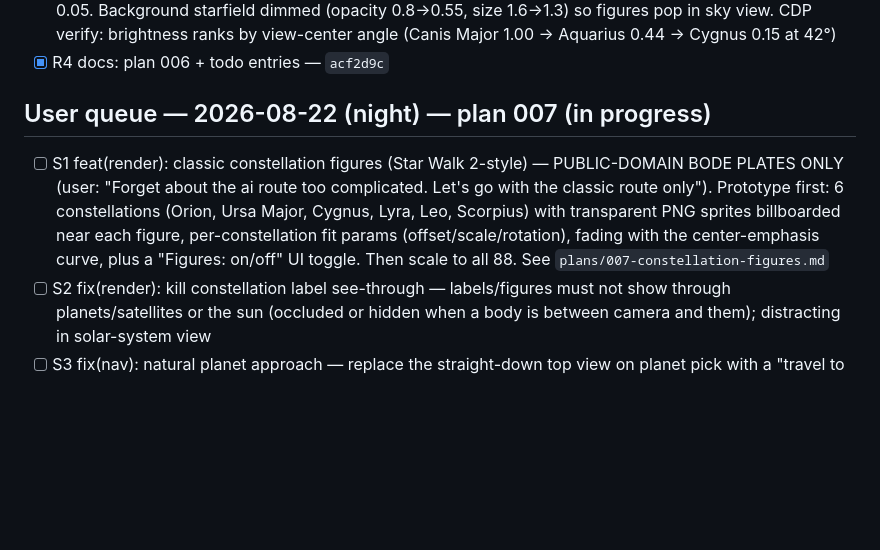
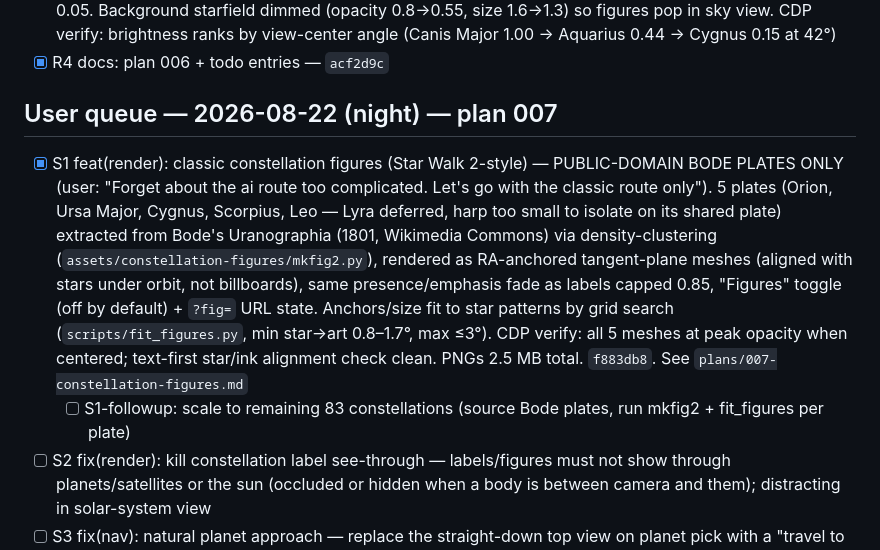
Before and after one commit to raphaeldelors-code/solar-system-3d, a Markdown page: todo.md, the part around the change. Drawn GitHub-style; blank space fills up the shorter version.

Commit message:
docs: mark plan 007 S1 done (f883db8), add S1-followup to all 88

```diff
--- a/todo.md
+++ b/todo.md
@@ -63,9 +63,10 @@ loader, constellation tour, tooltips, screenshot button).
 - [x] R3 fix(render): stronger camera-center emphasis — fade band widened 15°/40° → 22°/48°, base 0.28 / peak 1.0, and labels get a quadratic curve so center names are crisp (op 1.0) while edge names sit near 0.05. Background starfield dimmed (opacity 0.8→0.55, size 1.6→1.3) so figures pop in sky view. CDP verify: brightness ranks by view-center angle (Canis Major 1.00 → Aquarius 0.44 → Cygnus 0.15 at 42°)
 - [x] R4 docs: plan 006 + todo entries — `acf2d9c`
 
-## User queue — 2026-08-22 (night) — plan 007 (in progress)
+## User queue — 2026-08-22 (night) — plan 007
 
-- [ ] S1 feat(render): classic constellation figures (Star Walk 2-style) — PUBLIC-DOMAIN BODE PLATES ONLY (user: "Forget about the ai route too complicated. Let's go with the classic route only"). Prototype first: 6 constellations (Orion, Ursa Major, Cygnus, Lyra, Leo, Scorpius) with transparent PNG sprites billboarded near each figure, per-constellation fit params (offset/scale/rotation), fading with the center-emphasis curve, plus a "Figures: on/off" UI toggle. Then scale to all 88. See `plans/007-constellation-figures.md`
+- [x] S1 feat(render): classic constellation figures (Star Walk 2-style) — PUBLIC-DOMAIN BODE PLATES ONLY (user: "Forget about the ai route too complicated. Let's go with the classic route only"). 5 plates (Orion, Ursa Major, Cygnus, Scorpius, Leo — Lyra deferred, harp too small to isolate on its shared plate) extracted from Bode's Uranographia (1801, Wikimedia Commons) via density-clustering (`assets/constellation-figures/mkfig2.py`), rendered as RA-anchored tangent-plane meshes (aligned with stars under orbit, not billboards), same presence/emphasis fade as labels capped 0.85, "Figures" toggle (off by default) + `?fig=` URL state. Anchors/size fit to star patterns by grid search (`scripts/fit_figures.py`, min star→art 0.8–1.7°, max ≤3°). CDP verify: all 5 meshes at peak opacity when centered; text-first star/ink alignment check clean. PNGs 2.5 MB total. `f883db8`. See `plans/007-constellation-figures.md`
+  - [ ] S1-followup: scale to remaining 83 constellations (source Bode plates, run mkfig2 + fit_figures per plate)
 - [ ] S2 fix(render): kill constellation label see-through — labels/figures must not show through planets/satellites or the sun (occluded or hidden when a body is between camera and them); distracting in solar-system view
 - [ ] S3 fix(nav): natural planet approach — replace the straight-down top view on planet pick with a "travel to the planet" fly-in that lands at a distance where the FULL planet + its satellites fit with a safe margin (never fills/cuts the screen)
 
```
